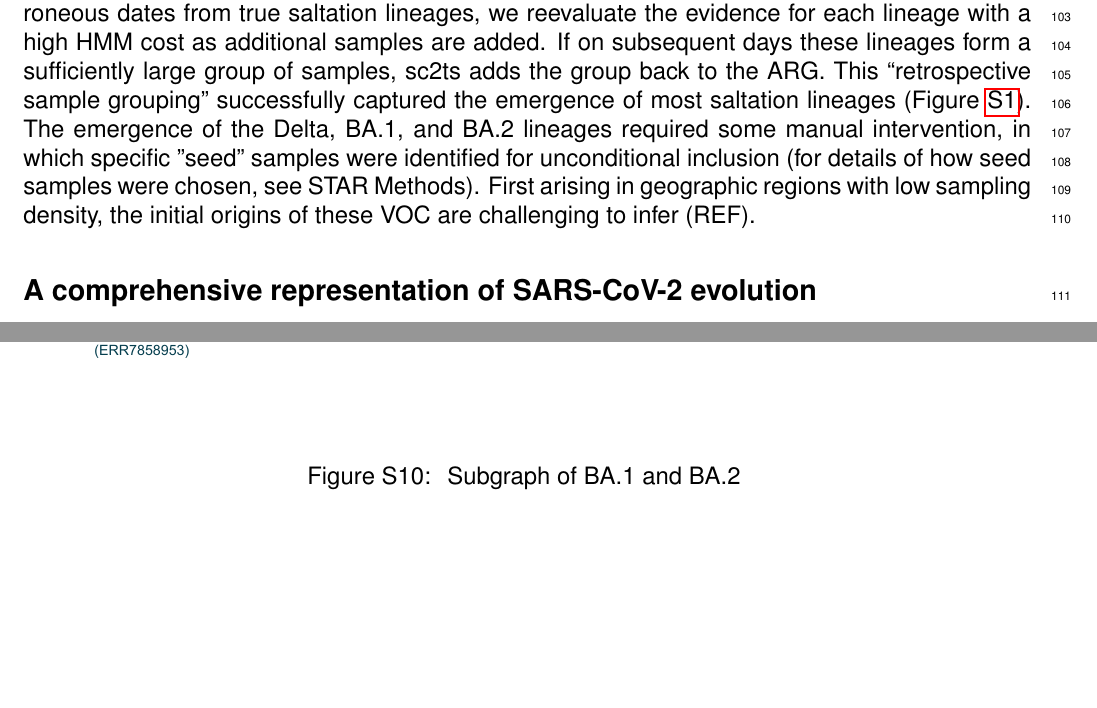
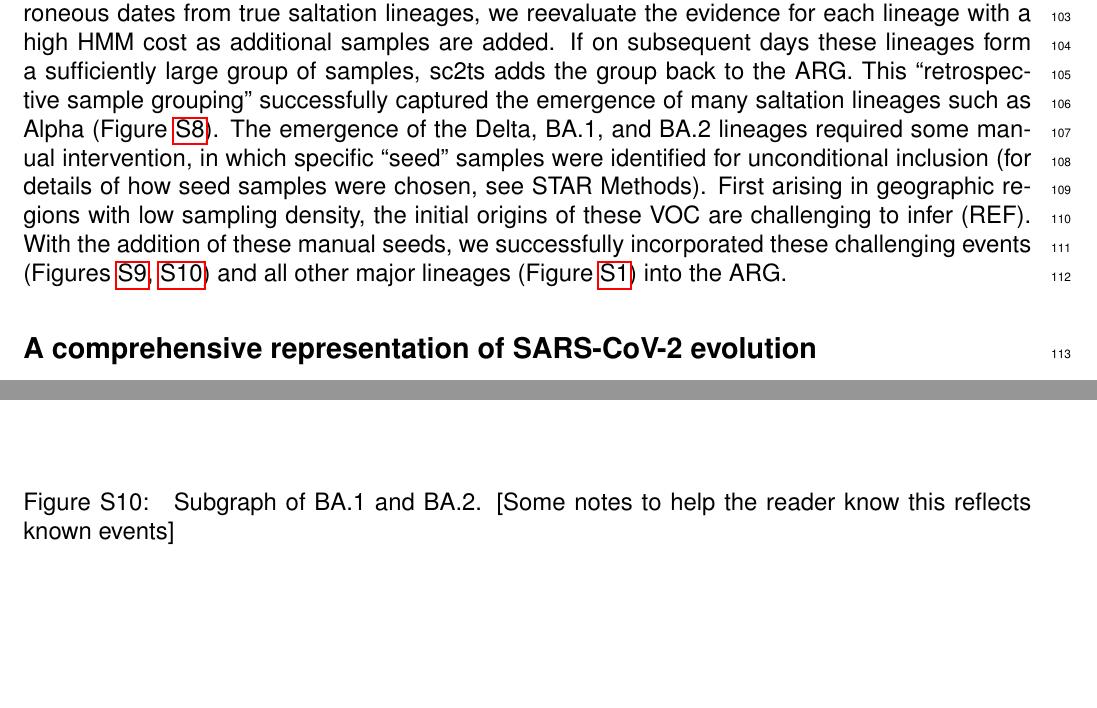
Before and after one commit to jeromekelleher/sc2ts-paper, a LaTeX document (latex/main.tex): two parts of pages 3 and 50 of 52, joined at a grey line, cut so that both start at the same text, the shorter picture padded with empty space. Compiled offline with pdfLaTeX.

Commit message:
Update the text to incorporate subgraphs.

```diff
--- a/latex/main.tex
+++ b/latex/main.tex
@@ -282,12 +282,17 @@ we reevaluate the evidence for each lineage with a high HMM cost as additional s
 If on subsequent days these lineages form a sufficiently large group of samples,
 sc2ts adds the group back to the ARG.
 This ``retrospective sample grouping'' successfully captured the emergence of
-most saltation lineages (Figure~\ref{fig:samples_per_day}).
+many saltation lineages such as Alpha (Figure~\ref{fig:subgraph_alpha}).
 The emergence of the Delta, BA.1, and BA.2 lineages required some manual intervention,
-in which specific "seed" samples were identified for unconditional inclusion
+in which specific ``seed'' samples were identified for unconditional inclusion
 (for details of how seed samples were chosen, see STAR Methods).
 First arising in geographic regions with low sampling density,
 the initial origins of these VOC are challenging to infer (REF).
+With the addition of these manual seeds, we successfully incorporated
+these challenging events (Figures~\ref{fig:subgraph_delta},
+\ref{fig:subgraph_ba1_ba2}) and
+all other major lineages (Figure~\ref{fig:samples_per_day})
+into the ARG.
 
 \begin{figure}[h]
 \centering
@@ -2349 +2353,3 @@ Tanglegram comparing sc2ts and UShER on the BA.5 subtree.
 \caption{
+Subgraph of Alpha. [Some notes to help the reader know this
+reflects known events]
@@ -2359 +2363,3 @@ Subgraph of Alpha
 \caption{
+Subgraph of Delta. [Some notes to help the reader know this
+reflects known events]
@@ -2364,10 +2369,11 @@ Subgraph of Delta
 
 \begin{figure}
 \centering
-\centering
-\includegraphics[width=\linewidth]{subgraph-BA.1+BA.2.pdf}
+\includegraphics[width=0.85\linewidth]{subgraph-BA.1+BA.2.pdf}
 \caption{
-Subgraph of BA.1 and BA.2
+Subgraph of BA.1 and BA.2.
+[Some notes to help the reader know this
+reflects known events]
 }
 \label{fig:subgraph_ba1_ba2}
 \end{figure}
```
Also changed, not shown: latex/main.tex (9 more changed lines).
